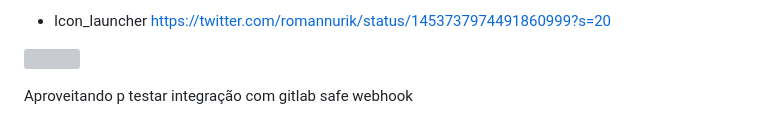
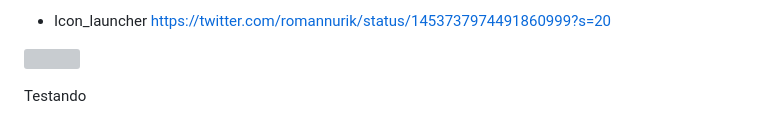
Before and after one commit to annealmd/jf_desafio, a Markdown page: README.md, the part around the change. Drawn GitHub-style; grey boxes are pictures that could not be loaded.

Commit message:
testando

```diff
--- a/README.md
+++ b/README.md
@@ -129,4 +129,4 @@ https://www.youtube.com/watch?v=0QgJWdbcHOY&ab_channel=WilliamSilva
 ![](jf_gif.gif)
 
 
-Aproveitando p testar integração com gitlab safe webhook
+Testando
```
